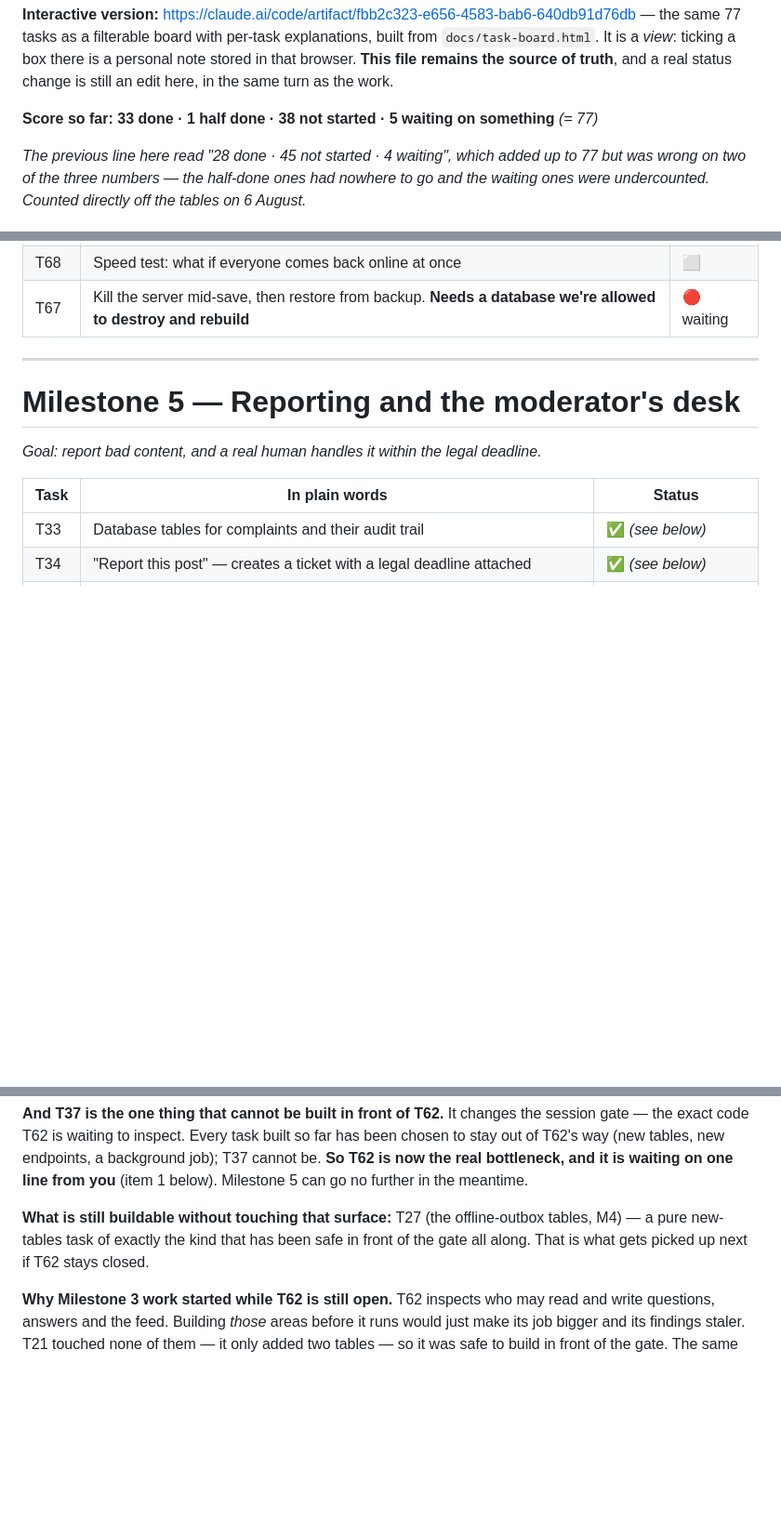
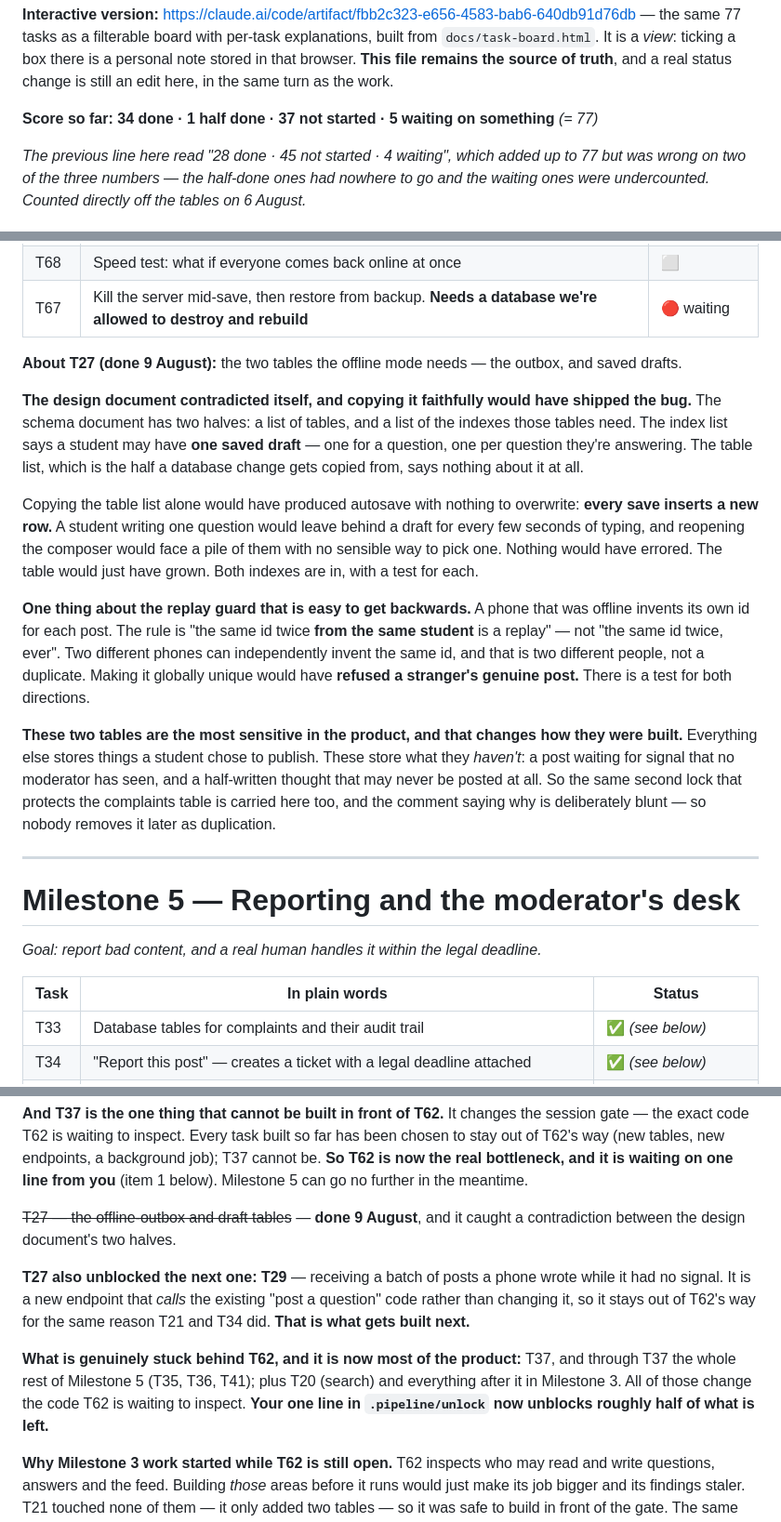
Before and after one commit to gurkanwaldeep927/murmur, a Markdown page: docs/TASK-STATUS.md, 3 parts joined by grey strips. Shown at 93% size. Drawn GitHub-style; blank space fills up the shorter version.

Commit message:
T27: the status file
34/77. Records the contradiction found between the schema document's table list
and its index list, and corrects the read on what is left: T29 (batch sync) is
unblocked by T27 and stays clear of T62, so the gate is not yet a full stop.

Co-Authored-By: Claude Opus 5 <noreply@anthropic.com>

```diff
--- a/docs/TASK-STATUS.md
+++ b/docs/TASK-STATUS.md
@@ -12,7 +12,7 @@ this file is the human-readable one.
 browser. **This file remains the source of truth**, and a real status change is still an edit
 here, in the same turn as the work.
 
-**Score so far: 33 done · 1 half done · 38 not started · 5 waiting on something** *(= 77)*
+**Score so far: 34 done · 1 half done · 37 not started · 5 waiting on something** *(= 77)*
 
 *The previous line here read "28 done · 45 not started · 4 waiting", which added up to 77 but
 was wrong on two of the three numbers — the half-done ones had nowhere to go and the waiting
@@ -316,6 +316,33 @@ decide who is banned.
 | T58 | Test proving no offline post is ever silently lost | ⬜ |
 | T68 | Speed test: what if everyone comes back online at once | ⬜ |
 | T67 | Kill the server mid-save, then restore from backup. **Needs a database we're allowed to destroy and rebuild** | 🔴 waiting |
+
+**About T27 (done 9 August):** the two tables the offline mode needs — the outbox, and saved
+drafts.
+
+**The design document contradicted itself, and copying it faithfully would have shipped the bug.**
+The schema document has two halves: a list of tables, and a list of the indexes those tables need.
+The index list says a student may have **one saved draft** — one for a question, one per question
+they're answering. The table list, which is the half a database change gets copied from, says
+nothing about it at all.
+
+Copying the table list alone would have produced autosave with nothing to overwrite: **every
+save inserts a new row.** A student writing one question would leave behind a draft for every few
+seconds of typing, and reopening the composer would face a pile of them with no sensible way to
+pick one. Nothing would have errored. The table would just have grown. Both indexes are in, with a
+test for each.
+
+**One thing about the replay guard that is easy to get backwards.** A phone that was offline
+invents its own id for each post. The rule is "the same id twice **from the same student** is a
+replay" — not "the same id twice, ever". Two different phones can independently invent the same
+id, and that is two different people, not a duplicate. Making it globally unique would have
+**refused a stranger's genuine post.** There is a test for both directions.
+
+**These two tables are the most sensitive in the product, and that changes how they were built.**
+Everything else stores things a student chose to publish. These store what they *haven't*: a post
+waiting for signal that no moderator has seen, and a half-written thought that may never be posted
+at all. So the same second lock that protects the complaints table is carried here too, and the
+comment saying why is deliberately blunt — so nobody removes it later as duplication.
 
 ---
 
@@ -862,9 +889,18 @@ T62's way (new tables, new endpoints, a background job); T37 cannot be. **So T62
 bottleneck, and it is waiting on one line from you** (item 1 below). Milestone 5 can go no further
 in the meantime.
 
-**What is still buildable without touching that surface:** T27 (the offline-outbox tables, M4) —
-a pure new-tables task of exactly the kind that has been safe in front of the gate all along.
-That is what gets picked up next if T62 stays closed.
+~~T27 — the offline-outbox and draft tables~~ — **done 9 August**, and it caught a contradiction
+between the design document's two halves.
+
+**T27 also unblocked the next one: T29** — receiving a batch of posts a phone wrote while it had
+no signal. It is a new endpoint that *calls* the existing "post a question" code rather than
+changing it, so it stays out of T62's way for the same reason T21 and T34 did. **That is what
+gets built next.**
+
+**What is genuinely stuck behind T62, and it is now most of the product:** T37, and through T37
+the whole rest of Milestone 5 (T35, T36, T41); plus T20 (search) and everything after it in
+Milestone 3. All of those change the code T62 is waiting to inspect. **Your one line in
+`.pipeline/unlock` now unblocks roughly half of what is left.**
 
 **Why Milestone 3 work started while T62 is still open.** T62 inspects who may read and write
 questions, answers and the feed. Building *those* areas before it runs would just make its job
```
Also changed, not shown: other parts of docs/TASK-STATUS.md (+1 -1 lines).
